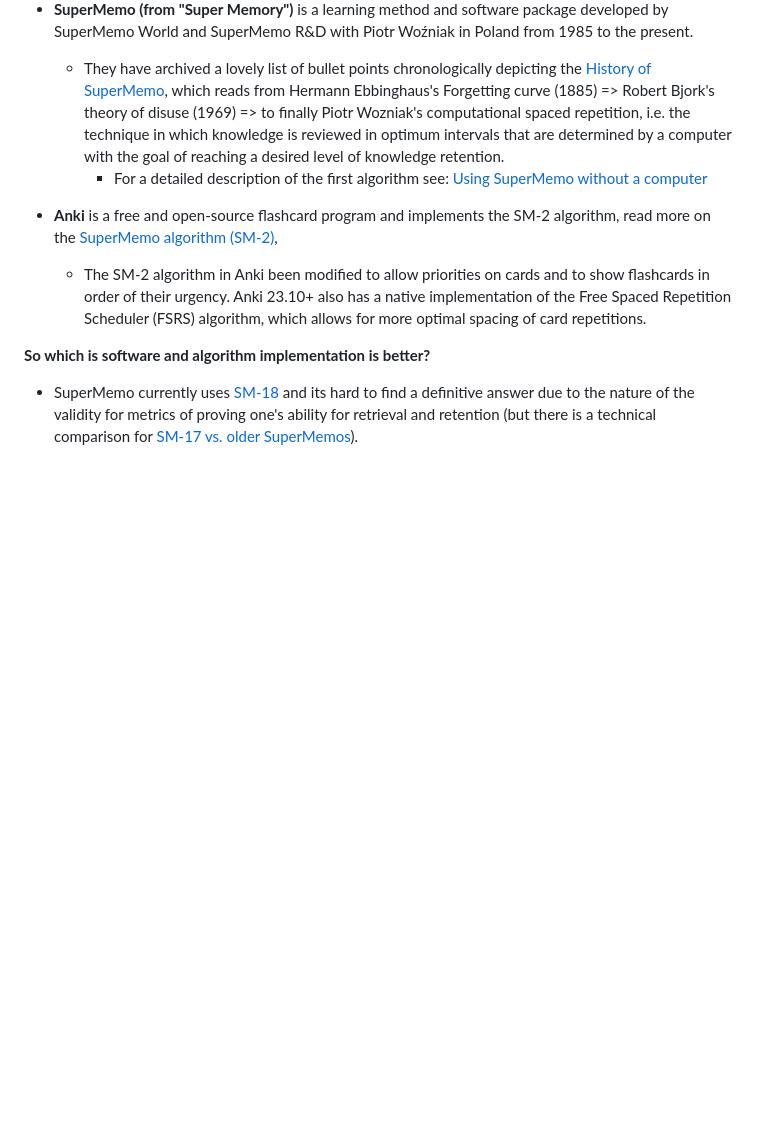
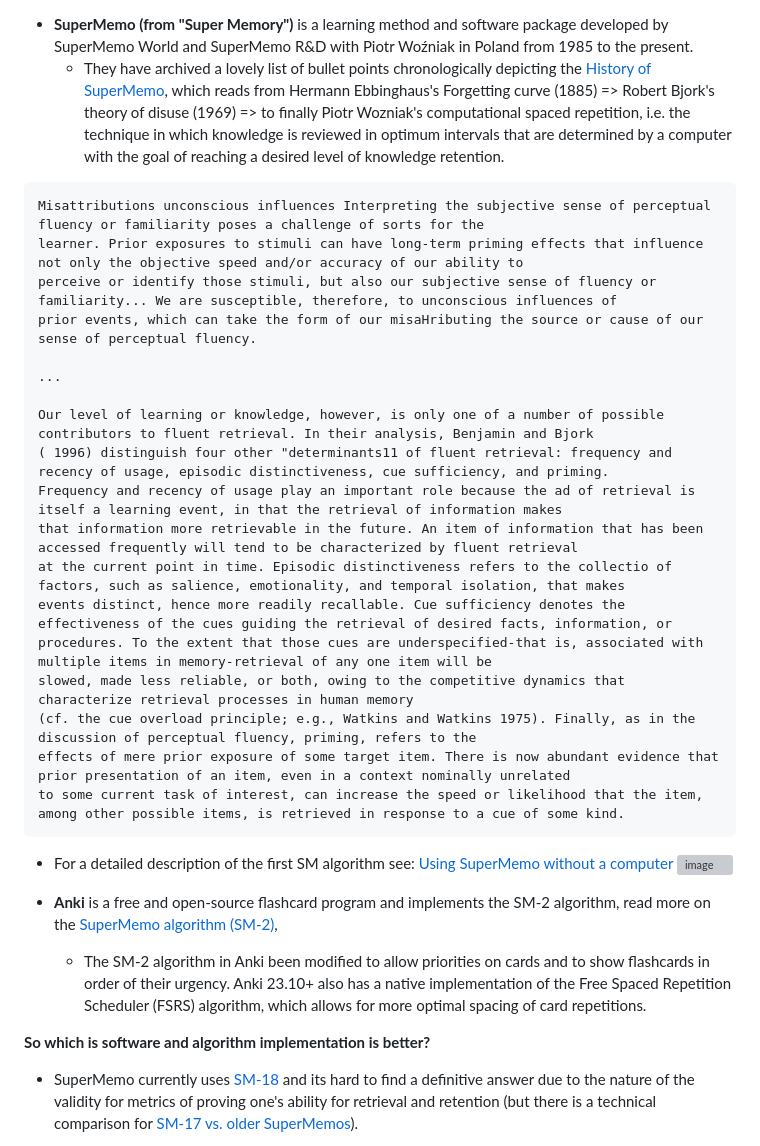
Before and after one commit to jph6366/leetcoding, a Markdown page: README.md, the part around the change. Drawn GitHub-style; blank space fills up the shorter version; grey boxes are pictures that could not be loaded.

````diff
--- a/README.md
+++ b/README.md
@@ -22,7 +22,28 @@ KEYSTONE TECHNIQUES AND TALENTS
 I sought out some reviews of the flash card softwares out there because I find the manual handwriting of flash cards to be unproductive, especially since the actual coding is done on a screen! Fortunately white board technology has been invented to aid in handwriting concepts much easier, but we lose the repetition quality the flash cards offer. This repetition is better known as spaced repetition, learning technique based on increasing intervals of time between subsequent review of the learned material.
  - **SuperMemo (from "Super Memory")** is a learning method and software package developed by SuperMemo World and SuperMemo R&D with Piotr Woźniak in Poland from 1985 to the present.
     - They have archived a lovely list of bullet points chronologically depicting the [History of SuperMemo](https://super-memory.com/english/history.htm), which reads from Hermann Ebbinghaus's Forgetting curve (1885) => Robert Bjork's theory of disuse (1969) => to finally Piotr Wozniak's computational spaced repetition, i.e. the technique in which knowledge is reviewed in optimum intervals that are determined by a computer with the goal of reaching a desired level of knowledge retention.
-        - For a detailed description of the first algorithm see: [Using SuperMemo without a computer](https://super-memory.com/articles/paper.htm)
+ ```
+Misattributions unconscious influences Interpreting the subjective sense of perceptual fluency or familiarity poses a challenge of sorts for the
+learner. Prior exposures to stimuli can have long-term priming effects that influence not only the objective speed and/or accuracy of our ability to
+perceive or identify those stimuli, but also our subjective sense of fluency or familiarity... We are susceptible, therefore, to unconscious influences of
+prior events, which can take the form of our misaHributing the source or cause of our sense of perceptual fluency.
+
+...
+
+Our level of learning or knowledge, however, is only one of a number of possible contributors to fluent retrieval. In their analysis, Benjamin and Bjork
+( 1996) distinguish four other "determinants11 of fluent retrieval: frequency and recency of usage, episodic distinctiveness, cue sufficiency, and priming.
+Frequency and recency of usage play an important role because the ad of retrieval is itself a learning event, in that the retrieval of information makes
+that information more retrievable in the future. An item of information that has been accessed frequently will tend to be characterized by fluent retrieval
+at the current point in time. Episodic distinctiveness refers to the collectio of factors, such as salience, emotionality, and temporal isolation, that makes
+events distinct, hence more readily recallable. Cue sufficiency denotes the effectiveness of the cues guiding the retrieval of desired facts, information, or
+procedures. To the extent that those cues are underspecified-that is, associated with multiple items in memory-retrieval of any one item will be
+slowed, made less reliable, or both, owing to the competitive dynamics that characterize retrieval processes in human memory
+(cf. the cue overload principle; e.g., Watkins and Watkins 1975). Finally, as in the discussion of perceptual fluency, priming, refers to the
+effects of mere prior exposure of some target item. There is now abundant evidence that prior presentation of an item, even in a context nominally unrelated
+to some current task of interest, can increase the speed or likelihood that the item, among other possible items, is retrieved in response to a cue of some kind.
+```
+  - For a detailed description of the first SM algorithm see: [Using SuperMemo without a computer](https://super-memory.com/articles/paper.htm)
+![image](https://github.com/user-attachments/assets/19c89f23-3c7e-44a8-9c7b-47a3b63832e4)
 
  - **Anki** is a free and open-source flashcard program and implements the SM-2 algorithm, read more on the [SuperMemo algorithm (SM-2)](https://en.wikipedia.org/wiki/SuperMemo#Description_of_SM-2_algorithm),
     - The SM-2 algorithm in Anki been modified to allow priorities on cards and to show flashcards in order of their urgency. Anki 23.10+ also has a native implementation of the Free Spaced Repetition Scheduler (FSRS) algorithm, which allows for more optimal spacing of card repetitions.
````
